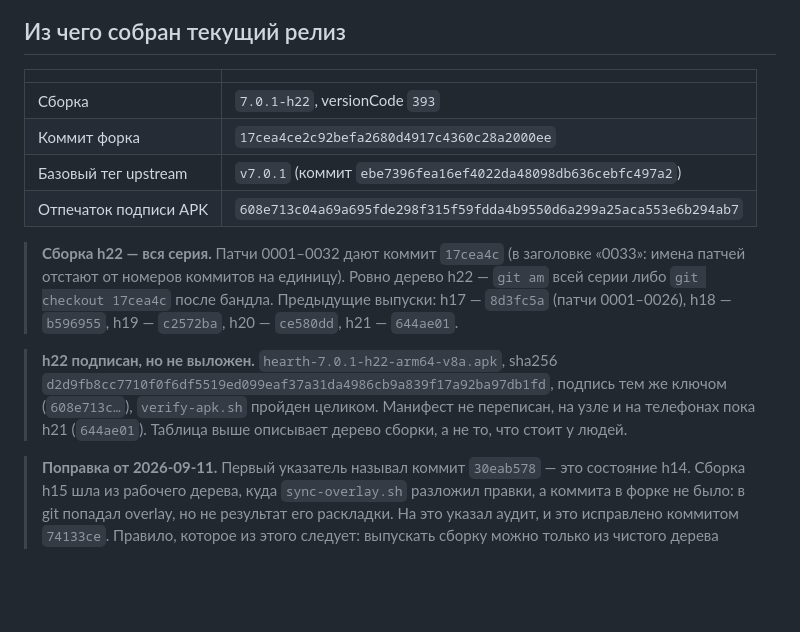
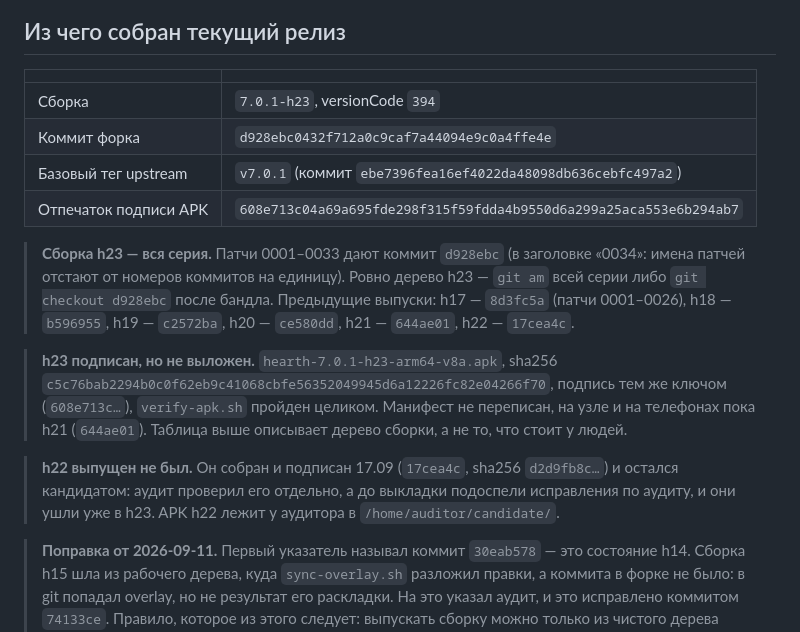
Before and after one commit to slow6r/hearth, a Markdown page: android/FORK.md, the part around the change. GitHub-like rendering; blank space fills up the shorter version.

```diff
--- a/android/FORK.md
+++ b/android/FORK.md
@@ -16,22 +16,26 @@ upstream-тег остаётся механическим: файлы overlay п
 
 | | |
 |---|---|
-| Сборка | `7.0.1-h22`, versionCode `393` |
-| Коммит форка | `17cea4ce2c92befa2680d4917c4360c28a2000ee` |
+| Сборка | `7.0.1-h23`, versionCode `394` |
+| Коммит форка | `d928ebc0432f712a0c9caf7a44094e9c0a4ffe4e` |
 | Базовый тег upstream | `v7.0.1` (коммит `ebe7396fea16ef4022da48098db636cebfc497a2`) |
 | Отпечаток подписи APK | `608e713c04a69a695fde298f315f59fdda4b9550d6a299a25aca553e6b294ab7` |
 
-> **Сборка h22 — вся серия.** Патчи 0001–0032 дают коммит `17cea4c` (в заголовке
-> «0033»: имена патчей отстают от номеров коммитов на единицу). Ровно дерево h22 —
-> `git am` всей серии либо `git checkout 17cea4c` после бандла. Предыдущие выпуски:
+> **Сборка h23 — вся серия.** Патчи 0001–0033 дают коммит `d928ebc` (в заголовке
+> «0034»: имена патчей отстают от номеров коммитов на единицу). Ровно дерево h23 —
+> `git am` всей серии либо `git checkout d928ebc` после бандла. Предыдущие выпуски:
 > h17 — `8d3fc5a` (патчи 0001–0026), h18 — `b596955`, h19 — `c2572ba`, h20 — `ce580dd`,
-> h21 — `644ae01`.
+> h21 — `644ae01`, h22 — `17cea4c`.
 
-> **h22 подписан, но не выложен.** `hearth-7.0.1-h22-arm64-v8a.apk`, sha256
-> `d2d9fb8cc7710f0f6df5519ed099eaf37a31da4986cb9a839f17a92ba97db1fd`, подпись тем же
+> **h23 подписан, но не выложен.** `hearth-7.0.1-h23-arm64-v8a.apk`, sha256
+> `c5c76bab2294b0c0f62eb9c41068cbfe56352049945d6a12226fc82e04266f70`, подпись тем же
 > ключом (`608e713c…`), `verify-apk.sh` пройден целиком. Манифест не переписан, на узле
 > и на телефонах пока h21 (`644ae01`). Таблица выше описывает дерево сборки, а не то,
 > что стоит у людей.
+
+> **h22 выпущен не был.** Он собран и подписан 17.09 (`17cea4c`, sha256 `d2d9fb8c…`) и
+> остался кандидатом: аудит проверил его отдельно, а до выкладки подоспели исправления
+> по аудиту, и они ушли уже в h23. APK h22 лежит у аудитора в `/home/auditor/candidate/`.
 
 > **Поправка от 2026-09-11.** Первый указатель называл коммит `30eab578` — это
 > состояние h14. Сборка h15 шла из рабочего дерева, куда `sync-overlay.sh` разложил
```
Also changed, not shown: docs/deploy-fels-2026-09-09.md (+54 -0 lines).
